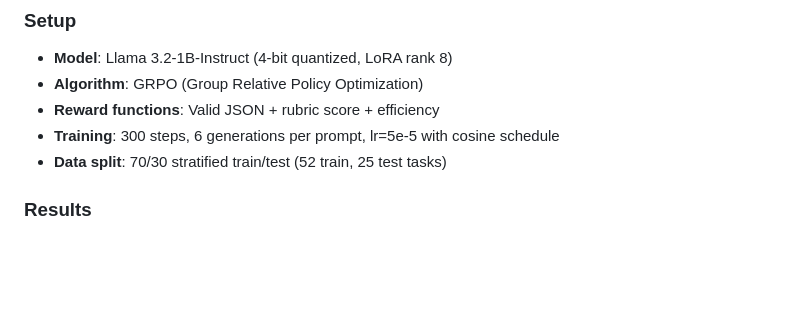
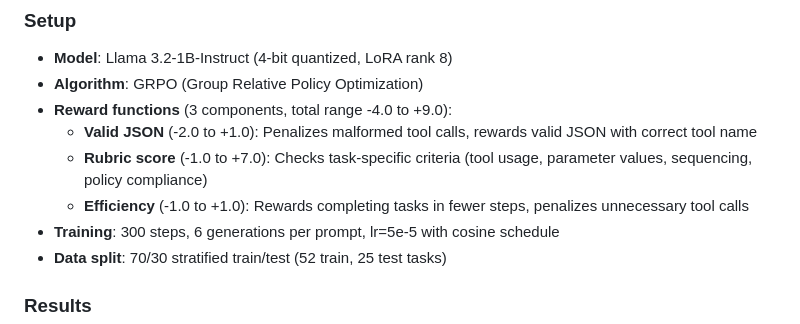
Before and after one commit to ravi03071991/rl_hack, a Markdown page: README.md, the part around the change. Rendered like a GitHub page; blank space fills up the shorter version.

Commit message:
Add reward structure details to README
Co-Authored-By: Claude Opus 4.6 <noreply@anthropic.com>

```diff
--- a/README.md
+++ b/README.md
@@ -382,7 +382,10 @@ We use Unsloth + GRPO to train an LLM agent on this environment. See [`train_hr_
 
 - **Model**: Llama 3.2-1B-Instruct (4-bit quantized, LoRA rank 8)
 - **Algorithm**: GRPO (Group Relative Policy Optimization)
-- **Reward functions**: Valid JSON + rubric score + efficiency
+- **Reward functions** (3 components, total range -4.0 to +9.0):
+  - **Valid JSON** (-2.0 to +1.0): Penalizes malformed tool calls, rewards valid JSON with correct tool name
+  - **Rubric score** (-1.0 to +7.0): Checks task-specific criteria (tool usage, parameter values, sequencing, policy compliance)
+  - **Efficiency** (-1.0 to +1.0): Rewards completing tasks in fewer steps, penalizes unnecessary tool calls
 - **Training**: 300 steps, 6 generations per prompt, lr=5e-5 with cosine schedule
 - **Data split**: 70/30 stratified train/test (52 train, 25 test tasks)
 
```
